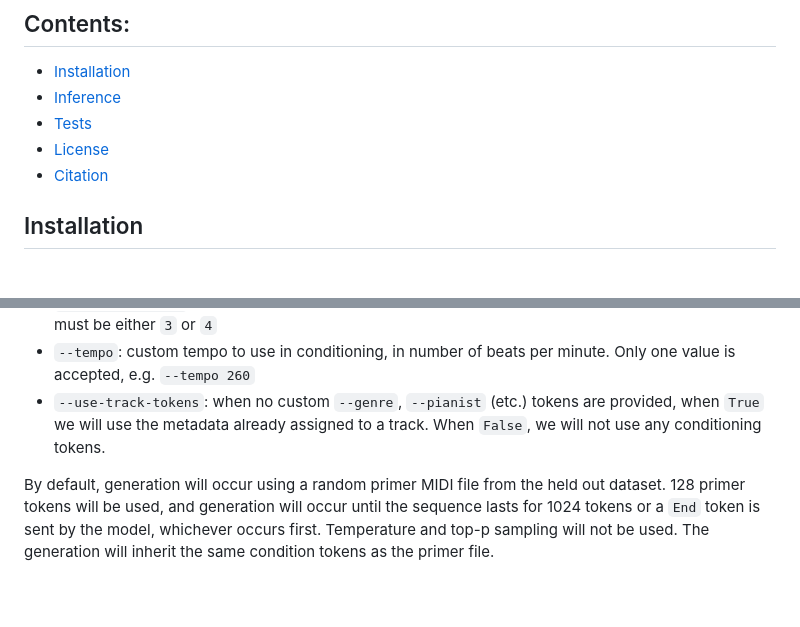
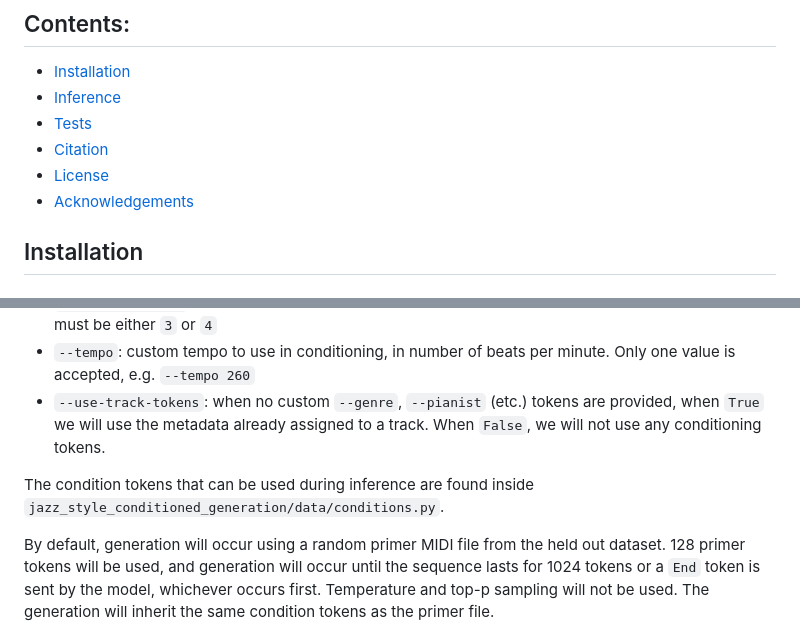
Before and after one commit to HuwCheston/jazz-style-conditioned-generation, a Markdown page: README.md, 2 parts joined by grey strips. GitHub-like rendering; folded sections open; blank space fills up the shorter version.

Commit message:
more readme updates

```diff
--- a/README.md
+++ b/README.md
@@ -19,8 +19,9 @@ Full Python dependencies can be found inside the [
 - [Installation](#installation)
 - [Inference](#inference)
 - [Tests](#tests)
+- [Citation](#citation)
 - [License](#license)
-- [Citation](#citation)
+- [Acknowledgements](#acknowledgements)
 
 ## Installation
 
@@ -143,6 +144,9 @@ We provide a few additional flags that can be used to control aspects of the gen
 
 </details>
 
+The condition tokens that can be used during inference are found inside
+`jazz_style_conditioned_generation/data/conditions.py`.
+
 By default, generation will occur using a random primer MIDI file from the held out dataset. 128 primer tokens will be
 used, and generation will occur until the sequence lasts for 1024 tokens or a `End` token is sent by the model,
 whichever occurs first. Temperature and top-p sampling will not be used. The generation will inherit the same condition
```
